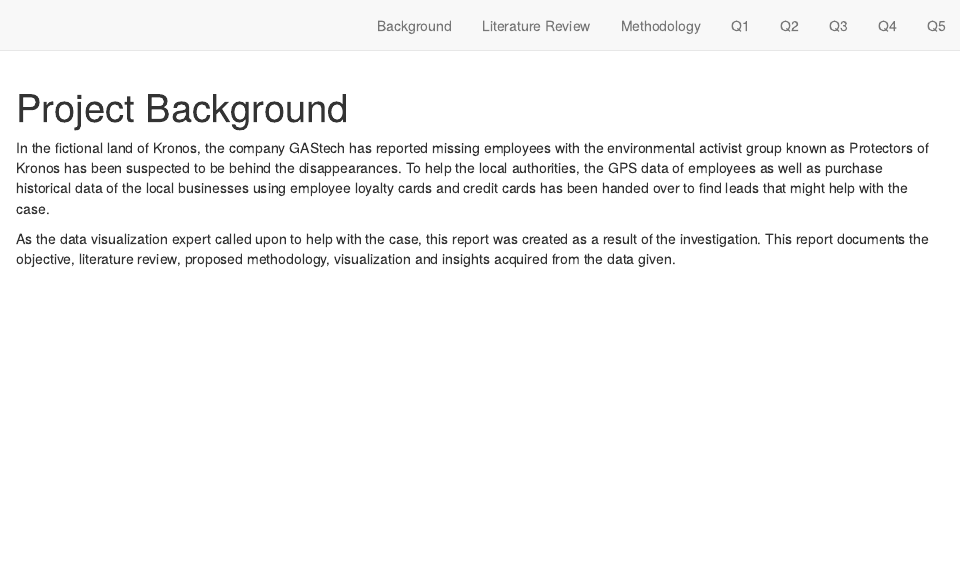
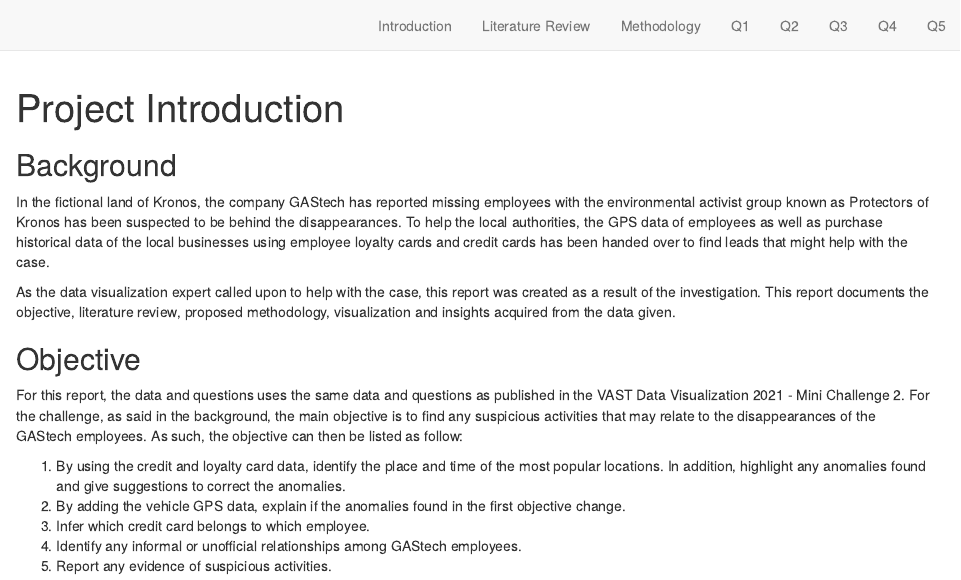
Before and after one commit to fadyganis/VAST-Assignment, an R Markdown document (index.Rmd): the page in a window 1100 px wide, from its top. Rendered offline with R 4.5, knitr and Pandoc, with nearby package versions; drawn as R Markdown's standard HTML page in place of the format the file asks for.

Commit message:
completed intro

````diff
--- a/_site.yml
+++ b/_site.yml
@@ -5,7 +5,7 @@ description: |
 output_dir: "_site"
 navbar:
   right:
-    - text: "Background"
+    - text: "Introduction"
       href: index.html
     - text: "Literature Review"
       href: about.html
--- a/index.Rmd
+++ b/index.Rmd
@@ -1,5 +1,5 @@
 ---
-title: "Project Background"
+title: "Project Introduction"
 site: distill::distill_website
 ---
 
@@ -10,9 +10,25 @@ knitr::opts_chunk$set(echo = FALSE)
 # https://rstudio.github.io/distill/website.html
 
 ```
+<h2> Background </h2>
+
 <p>
 In the fictional land of Kronos, the company GAStech has reported missing employees with the environmental activist group known as Protectors of Kronos has been suspected to be behind the disappearances.  To help the local authorities, the GPS data of employees as well as purchase historical data of the local businesses using employee loyalty cards and credit cards has been handed over to find leads that might help with the case.
 </p>
 <p>
 As the data visualization expert called upon to help with the case, this report was created as a result of the investigation. This report documents the objective, literature review, proposed methodology, visualization and insights acquired from the data given.
 </p>
+
+<h2> Objective </h2>
+
+<p>
+For this report, the data and questions uses the same data and questions as published in the VAST Data Visualization 2021 - Mini Challenge 2. For the challenge, as said in the background, the main objective is to find any suspicious activities that may relate to the disappearances of the GAStech employees. As such, the objective can then be listed as follow:
+</p>
+
+<p>
+1.	By using the credit and loyalty card data, identify the place and time of the most popular locations. In addition, highlight any anomalies found and give suggestions to correct the anomalies.
+2.	By adding the vehicle GPS data, explain if the anomalies found in the first objective change.
+3.	Infer which credit card belongs to which employee.
+4.	Identify any informal or unofficial relationships among GAStech employees.
+5.	Report any evidence of suspicious activities.
+</P>
````
Also changed, not shown: 2 other files.
